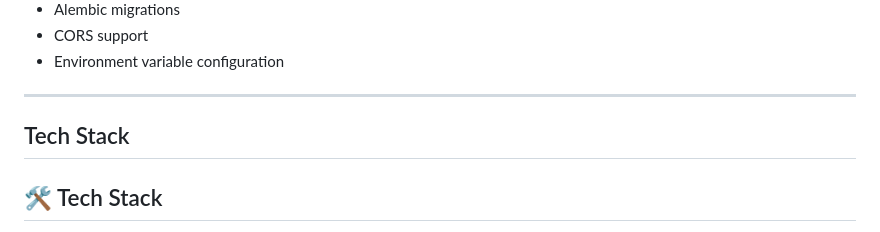
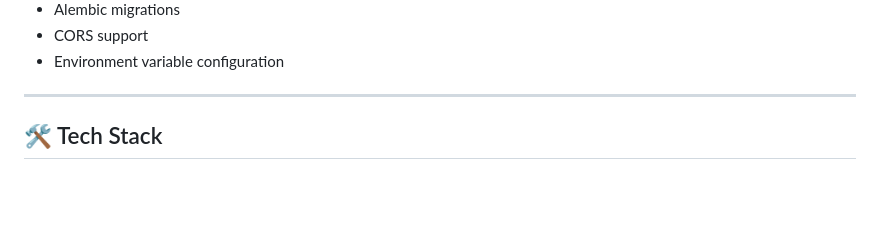
Before and after one commit to VladM-Sashev/FastAPI_Social_API, a Markdown page: README.md, the part around the change. GitHub-like rendering; blank space fills up the shorter version.

```diff
--- a/README.md
+++ b/README.md
@@ -20,7 +20,6 @@ This project allows users to register, authenticate using JWT tokens, create pos
 
 ---
 
-## Tech Stack
 
 ## 🛠️ Tech Stack
 
```
